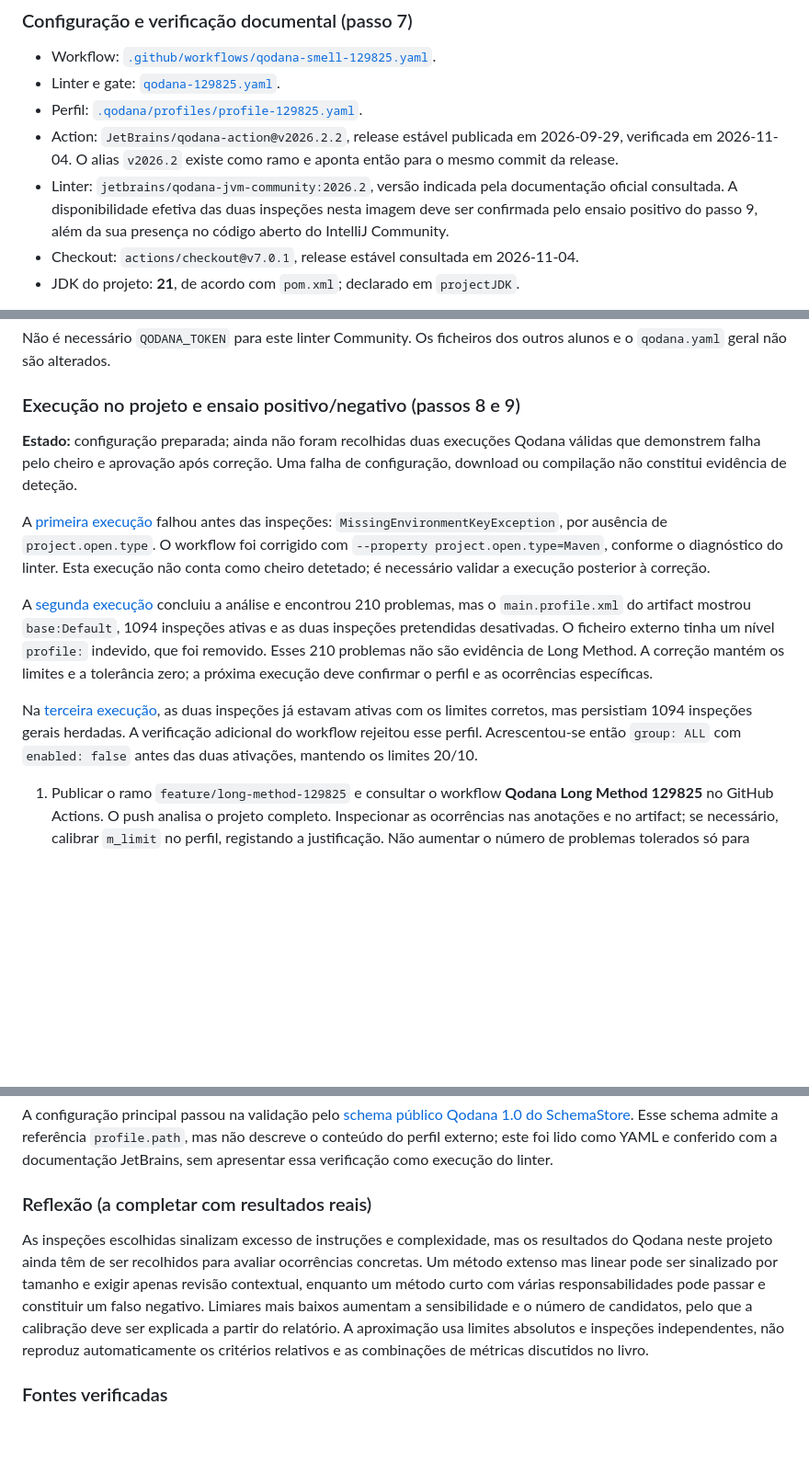
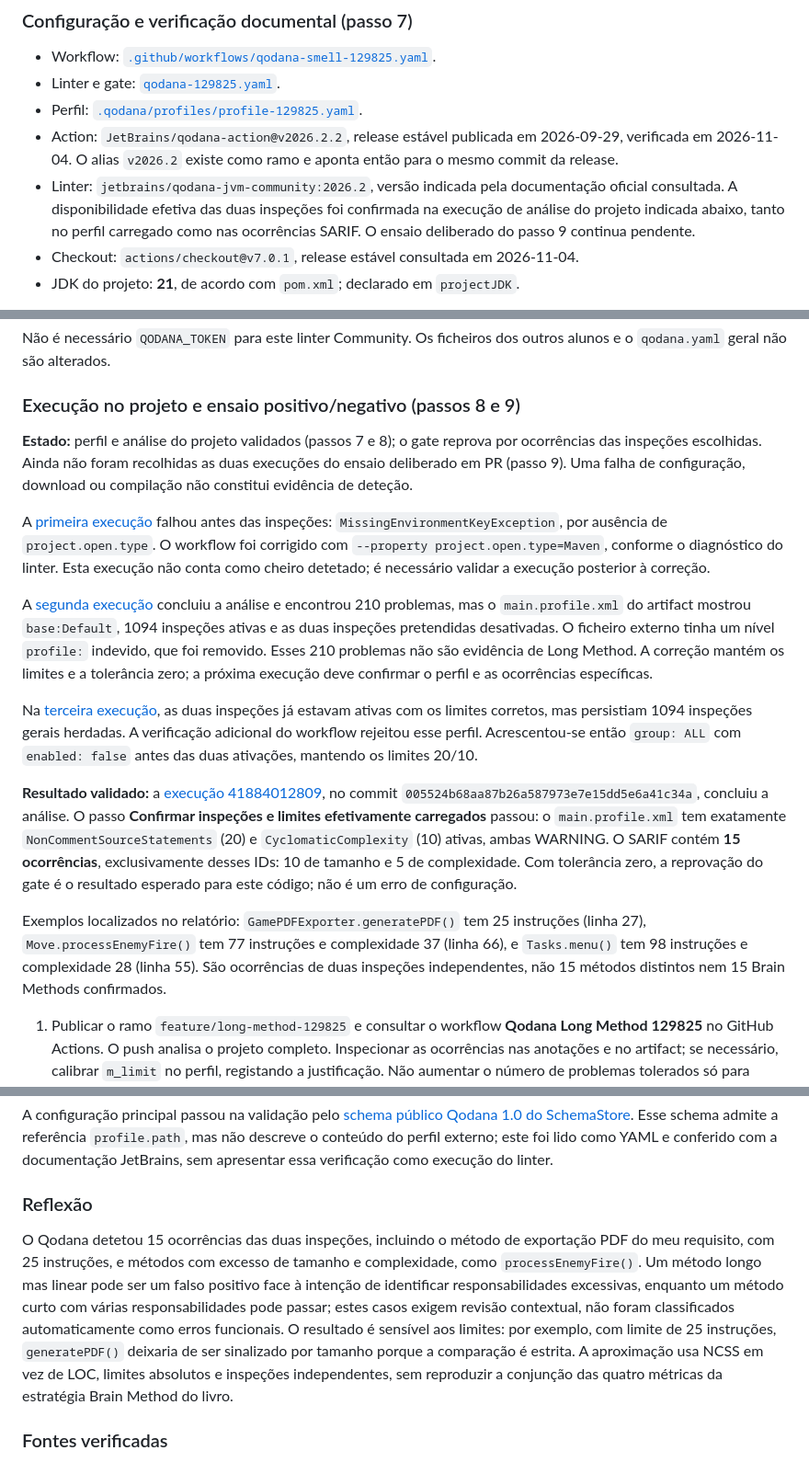
Before and after one commit to LEI-129873/Battleship2, a Markdown page: qodana/README-129825.md, 3 parts joined by grey strips. Shown at 92% size. Rendered like a GitHub page; blank space fills up the shorter version.

Commit message:
docs: record validated Long Method analysis and findings

```diff
--- a/qodana/README-129825.md
+++ b/qodana/README-129825.md
@@ -31,7 +31,7 @@ Mantém-se **Long Method**, não Brain Method, como cheiro escolhido. O perfil a
 - Linter e gate: [`qodana-129825.yaml`](../qodana-129825.yaml).
 - Perfil: [`.qodana/profiles/profile-129825.yaml`](../.qodana/profiles/profile-129825.yaml).
 - Action: `JetBrains/qodana-action@v2026.2.2`, release estável publicada em 2026-09-29, verificada em 2026-11-04. O alias `v2026.2` existe como ramo e aponta então para o mesmo commit da release.
-- Linter: `jetbrains/qodana-jvm-community:2026.2`, versão indicada pela documentação oficial consultada. A disponibilidade efetiva das duas inspeções nesta imagem deve ser confirmada pelo ensaio positivo do passo 9, além da sua presença no código aberto do IntelliJ Community.
+- Linter: `jetbrains/qodana-jvm-community:2026.2`, versão indicada pela documentação oficial consultada. A disponibilidade efetiva das duas inspeções foi confirmada na execução de análise do projeto indicada abaixo, tanto no perfil carregado como nas ocorrências SARIF. O ensaio deliberado do passo 9 continua pendente.
 - Checkout: `actions/checkout@v7.0.1`, release estável consultada em 2026-11-04.
 - JDK do projeto: **21**, de acordo com `pom.xml`; declarado em `projectJDK`.
 
@@ -43,13 +43,17 @@ Não é necessário `QODANA_TOKEN` para este linter Community. Os ficheiros dos
 
 ### Execução no projeto e ensaio positivo/negativo (passos 8 e 9)
 
-**Estado:** configuração preparada; ainda não foram recolhidas duas execuções Qodana válidas que demonstrem falha pelo cheiro e aprovação após correção. Uma falha de configuração, download ou compilação não constitui evidência de deteção.
+**Estado:** perfil e análise do projeto validados (passos 7 e 8); o gate reprova por ocorrências das inspeções escolhidas. Ainda não foram recolhidas as duas execuções do ensaio deliberado em PR (passo 9). Uma falha de configuração, download ou compilação não constitui evidência de deteção.
 
 A [primeira execução](https://github.com/LEI-129873/Battleship2/actions/runs/41879602081) falhou antes das inspeções: `MissingEnvironmentKeyException`, por ausência de `project.open.type`. O workflow foi corrigido com `--property project.open.type=Maven`, conforme o diagnóstico do linter. Esta execução não conta como cheiro detetado; é necessário validar a execução posterior à correção.
 
 A [segunda execução](https://github.com/LEI-129873/Battleship2/actions/runs/41881723639) concluiu a análise e encontrou 210 problemas, mas o `main.profile.xml` do artifact mostrou `base:Default`, 1094 inspeções ativas e as duas inspeções pretendidas desativadas. O ficheiro externo tinha um nível `profile:` indevido, que foi removido. Esses 210 problemas não são evidência de Long Method. A correção mantém os limites e a tolerância zero; a próxima execução deve confirmar o perfil e as ocorrências específicas.
 
 Na [terceira execução](https://github.com/LEI-129873/Battleship2/actions/runs/41883408348), as duas inspeções já estavam ativas com os limites corretos, mas persistiam 1094 inspeções gerais herdadas. A verificação adicional do workflow rejeitou esse perfil. Acrescentou-se então `group: ALL` com `enabled: false` antes das duas ativações, mantendo os limites 20/10.
+
+**Resultado validado:** a [execução 41884012809](https://github.com/LEI-129873/Battleship2/actions/runs/41884012809), no commit `005524b68aa87b26a587973e7e15dd5e6a41c34a`, concluiu a análise. O passo **Confirmar inspeções e limites efetivamente carregados** passou: o `main.profile.xml` tem exatamente `NonCommentSourceStatements` (20) e `CyclomaticComplexity` (10) ativas, ambas WARNING. O SARIF contém **15 ocorrências**, exclusivamente desses IDs: 10 de tamanho e 5 de complexidade. Com tolerância zero, a reprovação do gate é o resultado esperado para este código; não é um erro de configuração.
+
+Exemplos localizados no relatório: `GamePDFExporter.generatePDF()` tem 25 instruções (linha 27), `Move.processEnemyFire()` tem 77 instruções e complexidade 37 (linha 66), e `Tasks.menu()` tem 98 instruções e complexidade 28 (linha 55). São ocorrências de duas inspeções independentes, não 15 métodos distintos nem 15 Brain Methods confirmados.
 
 1. Publicar o ramo `feature/long-method-129825` e consultar o workflow **Qodana Long Method 129825** no GitHub Actions. O push analisa o projeto completo. Inspecionar as ocorrências nas anotações e no artifact; se necessário, calibrar `m_limit` no perfil, registando a justificação. Não aumentar o número de problemas tolerados só para esconder ocorrências.
 2. Criar `feature/provoke-long-method-129825` a partir do ramo com a configuração e aplicar o exemplo:
@@ -87,9 +91,9 @@ O workflow passou no **actionlint 1.7.12**. O patch de demonstração passou em
 
 A configuração principal passou na validação pelo [schema público Qodana 1.0 do SchemaStore](https://github.com/SchemaStore/schemastore/blob/master/src/schemas/json/qodana-1.0.json). Esse schema admite a referência `profile.path`, mas não descreve o conteúdo do perfil externo; este foi lido como YAML e conferido com a documentação JetBrains, sem apresentar essa verificação como execução do linter.
 
-### Reflexão (a completar com resultados reais)
+### Reflexão
 
-As inspeções escolhidas sinalizam excesso de instruções e complexidade, mas os resultados do Qodana neste projeto ainda têm de ser recolhidos para avaliar ocorrências concretas. Um método extenso mas linear pode ser sinalizado por tamanho e exigir apenas revisão contextual, enquanto um método curto com várias responsabilidades pode passar e constituir um falso negativo. Limiares mais baixos aumentam a sensibilidade e o número de candidatos, pelo que a calibração deve ser explicada a partir do relatório. A aproximação usa limites absolutos e inspeções independentes, não reproduz automaticamente os critérios relativos e as combinações de métricas discutidos no livro.
+O Qodana detetou 15 ocorrências das duas inspeções, incluindo o método de exportação PDF do meu requisito, com 25 instruções, e métodos com excesso de tamanho e complexidade, como `processEnemyFire()`. Um método longo mas linear pode ser um falso positivo face à intenção de identificar responsabilidades excessivas, enquanto um método curto com várias responsabilidades pode passar; estes casos exigem revisão contextual, não foram classificados automaticamente como erros funcionais. O resultado é sensível aos limites: por exemplo, com limite de 25 instruções, `generatePDF()` deixaria de ser sinalizado por tamanho porque a comparação é estrita. A aproximação usa NCSS em vez de LOC, limites absolutos e inspeções independentes, sem reproduzir a conjunção das quatro métricas da estratégia Brain Method do livro.
 
 ### Fontes verificadas
 
```
Also changed, not shown: other parts of qodana/README-129825.md (+1 -1 lines).
